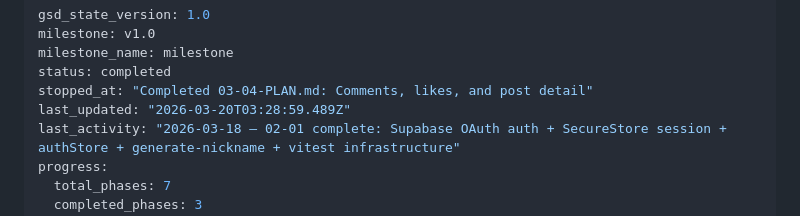
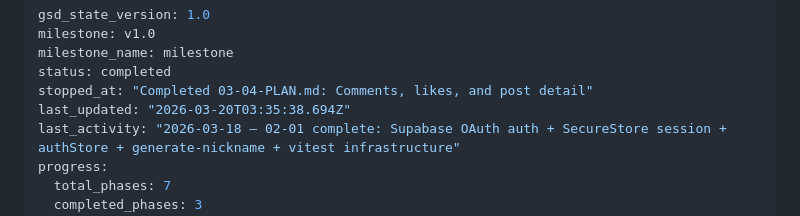
Before and after one commit to sangwopark19/wecord, a Markdown page: .planning/STATE.md, the part around the change. Rendered like a GitHub page.

```diff
--- a/.planning/STATE.md
+++ b/.planning/STATE.md
@@ -4,7 +4,7 @@ milestone: v1.0
 milestone_name: milestone
 status: completed
 stopped_at: "Completed 03-04-PLAN.md: Comments, likes, and post detail"
-last_updated: "2026-03-20T03:28:59.489Z"
+last_updated: "2026-03-20T03:35:38.694Z"
 last_activity: "2026-03-18 — 02-01 complete: Supabase OAuth auth + SecureStore session + authStore + generate-nickname + vitest infrastructure"
 progress:
   total_phases: 7
```
Also changed, not shown: .planning/REQUIREMENTS.md (+6 -6 lines), 1 other file.
